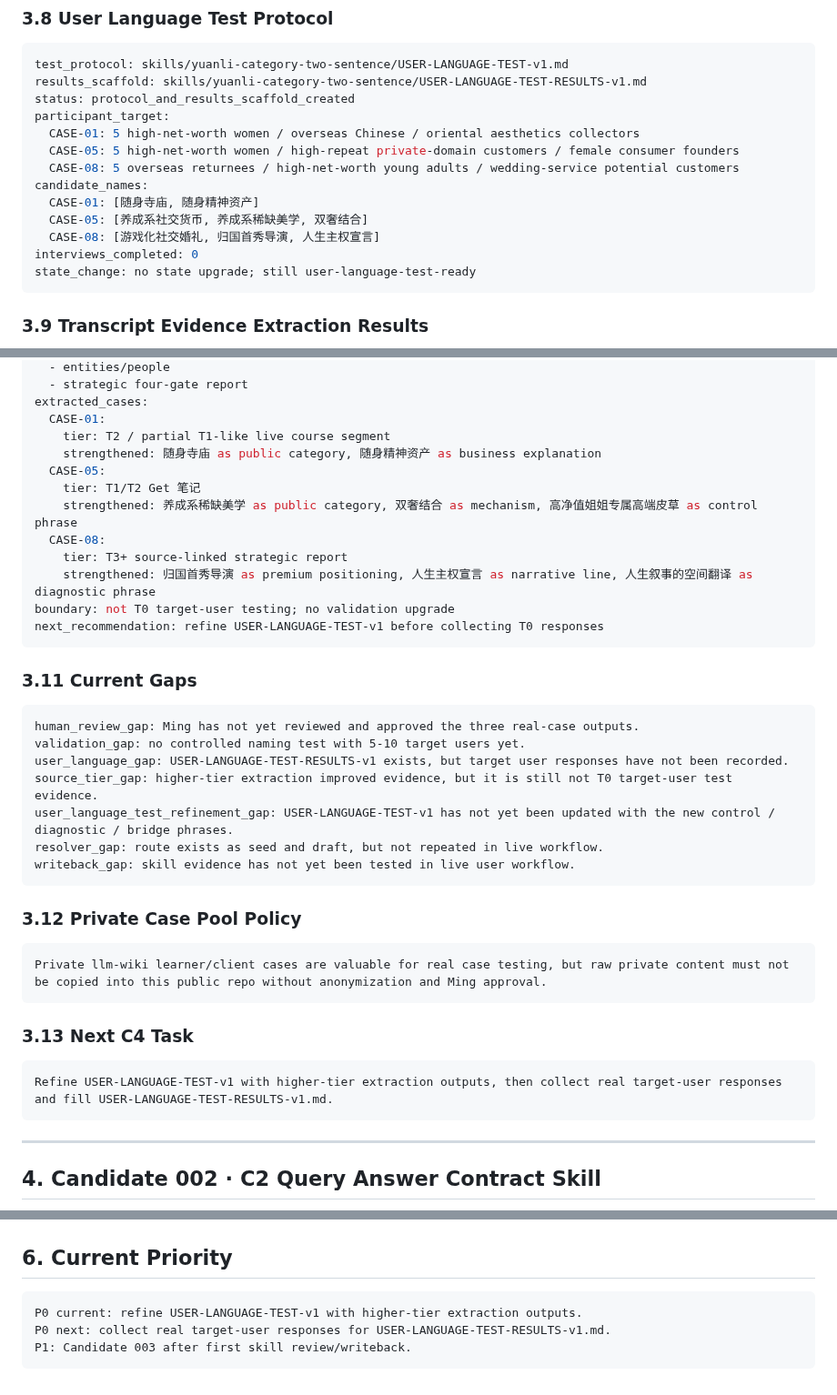
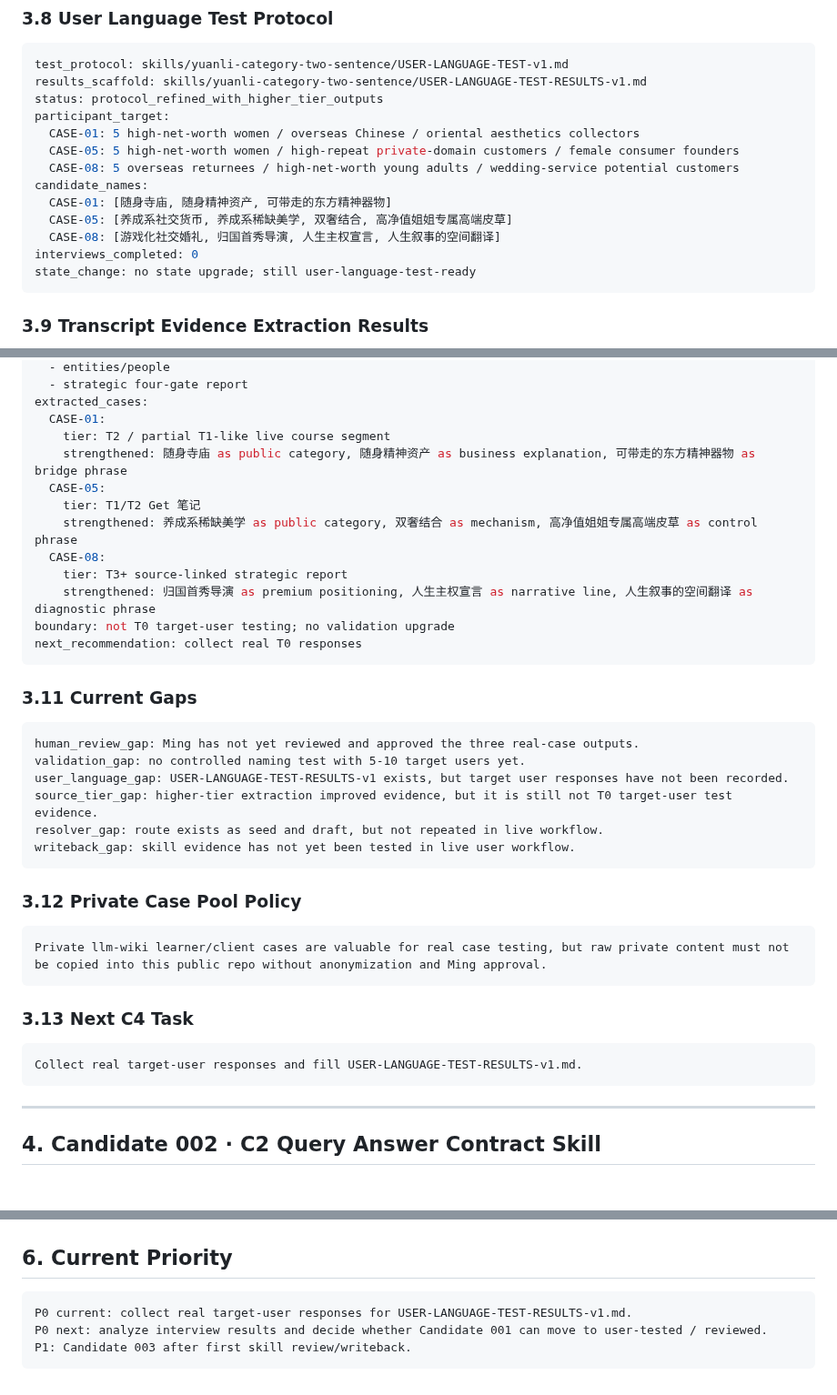
Before and after one commit to moonstachain/yuanli-strategy-soul, a Markdown page: brain/SKILL-CANDIDATES.md, 3 parts joined by grey strips. Shown at 91% size. Drawn GitHub-style; blank space fills up the shorter version.

Commit message:
brain: mark user language test protocol refined

````diff
--- a/brain/SKILL-CANDIDATES.md
+++ b/brain/SKILL-CANDIDATES.md
@@ -184,15 +185,15 @@ state_change: review-ready -> real-case-draft, not reviewed
 ```yaml
 test_protocol: skills/yuanli-category-two-sentence/USER-LANGUAGE-TEST-v1.md
 results_scaffold: skills/yuanli-category-two-sentence/USER-LANGUAGE-TEST-RESULTS-v1.md
-status: protocol_and_results_scaffold_created
+status: protocol_refined_with_higher_tier_outputs
 participant_target:
   CASE-01: 5 high-net-worth women / overseas Chinese / oriental aesthetics collectors
   CASE-05: 5 high-net-worth women / high-repeat private-domain customers / female consumer founders
   CASE-08: 5 overseas returnees / high-net-worth young adults / wedding-service potential customers
 candidate_names:
-  CASE-01: [随身寺庙, 随身精神资产]
-  CASE-05: [养成系社交货币, 养成系稀缺美学, 双奢结合]
-  CASE-08: [游戏化社交婚礼, 归国首秀导演, 人生主权宣言]
+  CASE-01: [随身寺庙, 随身精神资产, 可带走的东方精神器物]
+  CASE-05: [养成系社交货币, 养成系稀缺美学, 双奢结合, 高净值姐姐专属高端皮草]
+  CASE-08: [游戏化社交婚礼, 归国首秀导演, 人生主权宣言, 人生叙事的空间翻译]
 interviews_completed: 0
 state_change: no state upgrade; still user-language-test-ready
 ```
@@ -234,7 +235,7 @@ source_types_used:
 extracted_cases:
   CASE-01:
     tier: T2 / partial T1-like live course segment
-    strengthened: 随身寺庙 as public category, 随身精神资产 as business explanation
+    strengthened: 随身寺庙 as public category, 随身精神资产 as business explanation, 可带走的东方精神器物 as bridge phrase
   CASE-05:
     tier: T1/T2 Get 笔记
     strengthened: 养成系稀缺美学 as public category, 双奢结合 as mechanism, 高净值姐姐专属高端皮草 as control phrase
@@ -242,7 +243,7 @@ extracted_cases:
     tier: T3+ source-linked strategic report
     strengthened: 归国首秀导演 as premium positioning, 人生主权宣言 as narrative line, 人生叙事的空间翻译 as diagnostic phrase
 boundary: not T0 target-user testing; no validation upgrade
-next_recommendation: refine USER-LANGUAGE-TEST-v1 before collecting T0 responses
+next_recommendation: collect real T0 responses
 ```
 
 ### 3.11 Current Gaps
@@ -252,7 +253,6 @@ human_review_gap: Ming has not yet reviewed and approved the three real-case out
 validation_gap: no controlled naming test with 5-10 target users yet.
 user_language_gap: USER-LANGUAGE-TEST-RESULTS-v1 exists, but target user responses have not been recorded.
 source_tier_gap: higher-tier extraction improved evidence, but it is still not T0 target-user test evidence.
-user_language_test_refinement_gap: USER-LANGUAGE-TEST-v1 has not yet been updated with the new control / diagnostic / bridge phrases.
 resolver_gap: route exists as seed and draft, but not repeated in live workflow.
 writeback_gap: skill evidence has not yet been tested in live user workflow.
 ```
@@ -266,7 +266,7 @@ Private llm-wiki learner/client cases are valuable for real case testing, but ra
 ### 3.13 Next C4 Task
 
 ```text
-Refine USER-LANGUAGE-TEST-v1 with higher-tier extraction outputs, then collect real target-user responses and fill USER-LANGUAGE-TEST-RESULTS-v1.md.
+Collect real target-user responses and fill USER-LANGUAGE-TEST-RESULTS-v1.md.
 ```
 
 ---
@@ -336,7 +336,7 @@ Do not build until Query Pack + Resolver Seed produces at least one live query r
 ## 6. Current Priority
 
 ```text
-P0 current: refine USER-LANGUAGE-TEST-v1 with higher-tier extraction outputs.
-P0 next: collect real target-user responses for USER-LANGUAGE-TEST-RESULTS-v1.md.
+P0 current: collect real target-user responses for USER-LANGUAGE-TEST-RESULTS-v1.md.
+P0 next: analyze interview results and decide whether Candidate 001 can move to user-tested / reviewed.
 P1: Candidate 003 after first skill review/writeback.
 ```
````
Also changed, not shown: other parts of brain/SKILL-CANDIDATES.md (+1 -0 lines).
